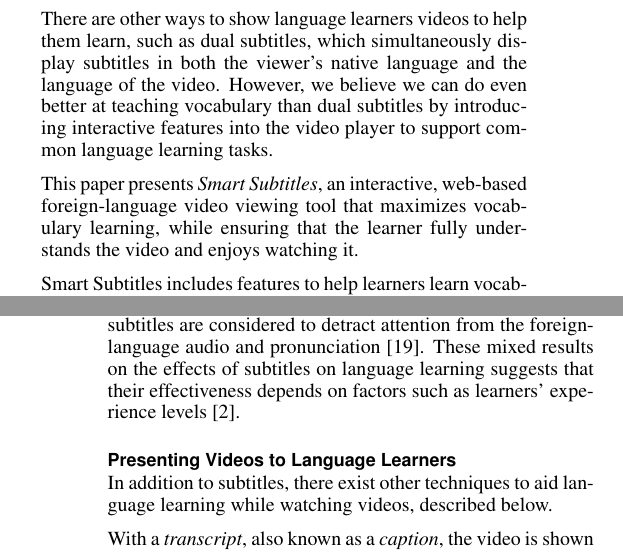
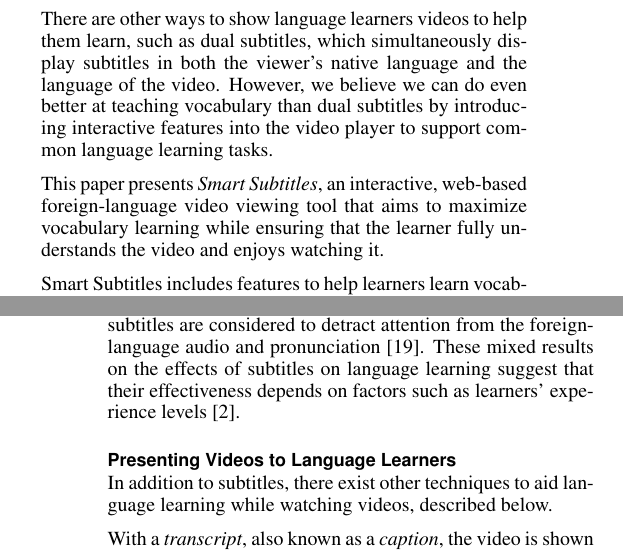
Before and after one commit to gkovacs/smart-subtitles-paper-chi2014, a LaTeX document (smartsubs-paper.tex): two parts of the columns of pages 1 and 3 of 11 before the commit and two parts of the columns of pages 1 and 3 of 10 after it, joined at a grey line, cut so that both start at the same text. Compiled offline with pdfLaTeX.

Commit message:
rewordings

```diff
--- a/smartsubs-paper.tex
+++ b/smartsubs-paper.tex
@@ -149,7 +149,7 @@
 
 This paper presents \emph{Smart Subtitles}, an interactive, web-based
 foreign-language video viewing tool
-that maximizes vocabulary learning, while ensuring that the learner
+that aims to maximize vocabulary learning while ensuring that the learner
 fully understands the video and enjoys watching it.
 
 Smart Subtitles includes features to help
@@ -248,7 +248,7 @@
 with mixed results.
 Some studies have found them to be beneficial for vocabulary acquisition, compared to watching videos without them \cite{danan2004captioning}.
 That said, other studies have found them to provide little benefit to language learners in learning vocabulary \cite{danan1992reversed}. Additionally, the presence of subtitles are considered to detract attention from the foreign-language audio and pronunciation \cite{mitterer2009foreign}.
-These mixed results on the effects of subtitles on language learning suggests that their effectiveness depends on factors such as learners' experience levels \cite{bianchi2008captions}.
+These mixed results on the effects of subtitles on language learning suggest that their effectiveness depends on factors such as learners' experience levels \cite{bianchi2008captions}.
 
 \subsection{Presenting Videos to Language Learners}
 
```
Also changed, not shown: smartsubs-paper.pdf, smartsubs-paper.tex (2 more changed lines).
